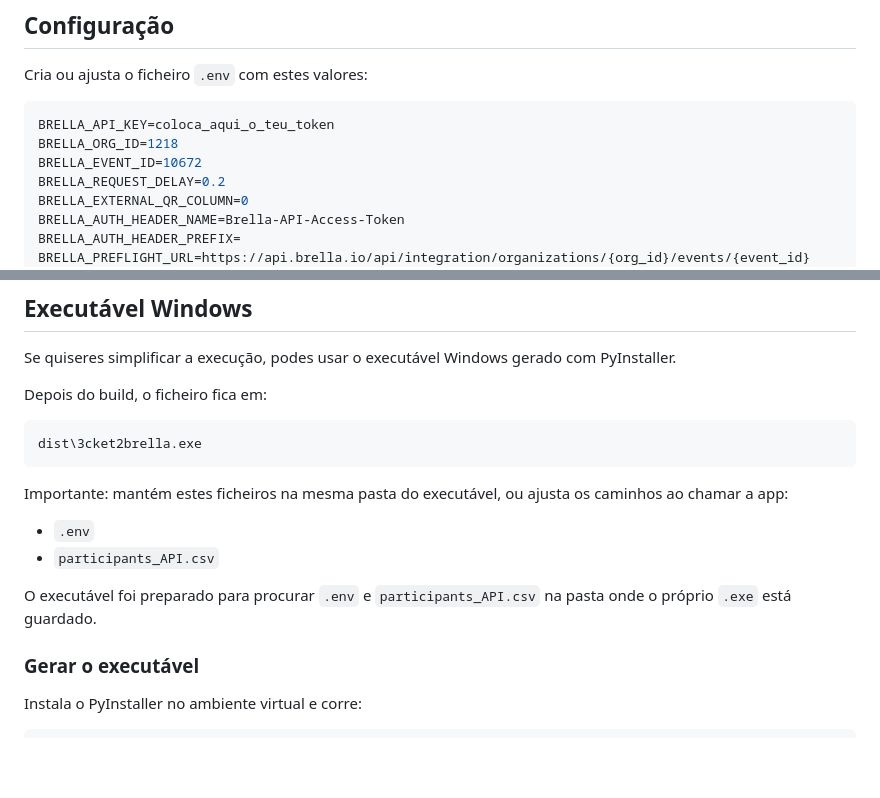
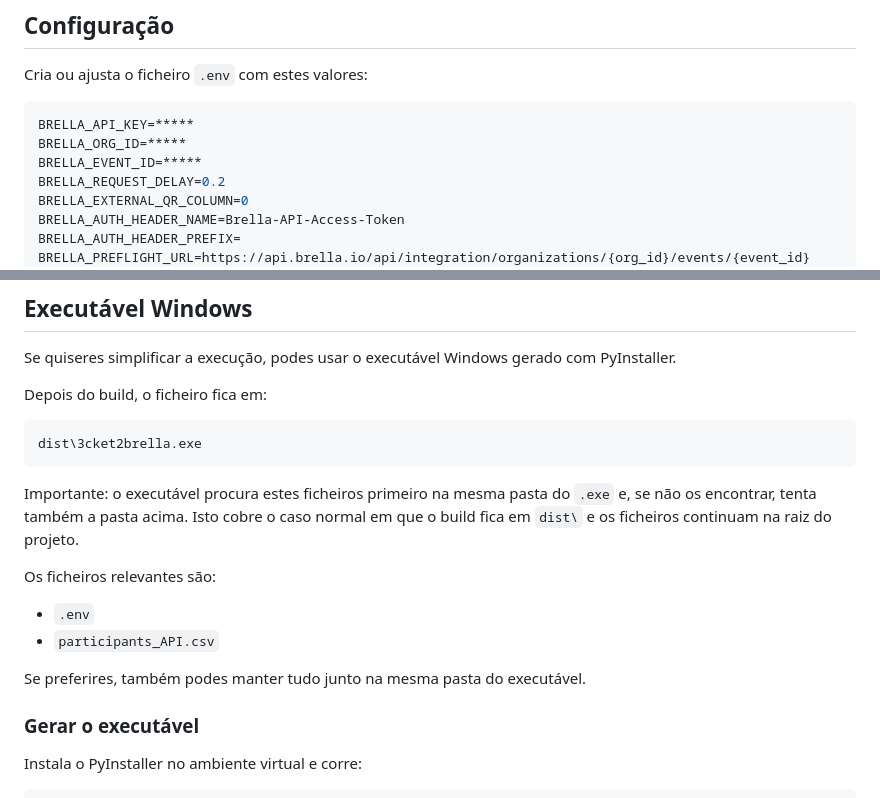
Before and after one commit to jpndmatos/SIMsync, a Markdown page: README.md, 2 parts joined by grey strips. GitHub-like rendering; blank space fills up the shorter version.

Commit message:
update README.md with instructions on file placement for the executable

````diff
--- a/README.md
+++ b/README.md
@@ -37,9 +37,9 @@ Se o teu ficheiro tiver outro nome, podes passá-lo por argumento.
 Cria ou ajusta o ficheiro `.env` com estes valores:
 
 ```env
-BRELLA_API_KEY=coloca_aqui_o_teu_token
-BRELLA_ORG_ID=1218
-BRELLA_EVENT_ID=10672
+BRELLA_API_KEY=*****
+BRELLA_ORG_ID=*****
+BRELLA_EVENT_ID=*****
 BRELLA_REQUEST_DELAY=0.2
 BRELLA_EXTERNAL_QR_COLUMN=0
 BRELLA_AUTH_HEADER_NAME=Brella-API-Access-Token
@@ -120,12 +120,14 @@ Depois do build, o ficheiro fica em:
 dist\3cket2brella.exe
 ```
 
-Importante: mantém estes ficheiros na mesma pasta do executável, ou ajusta os caminhos ao chamar a app:
+Importante: o executável procura estes ficheiros primeiro na mesma pasta do `.exe` e, se não os encontrar, tenta também a pasta acima. Isto cobre o caso normal em que o build fica em `dist\` e os ficheiros continuam na raiz do projeto.
+
+Os ficheiros relevantes são:
 
 - `.env`
 - `participants_API.csv`
 
-O executável foi preparado para procurar `.env` e `participants_API.csv` na pasta onde o próprio `.exe` está guardado.
+Se preferires, também podes manter tudo junto na mesma pasta do executável.
 
 ### Gerar o executável
 
````
